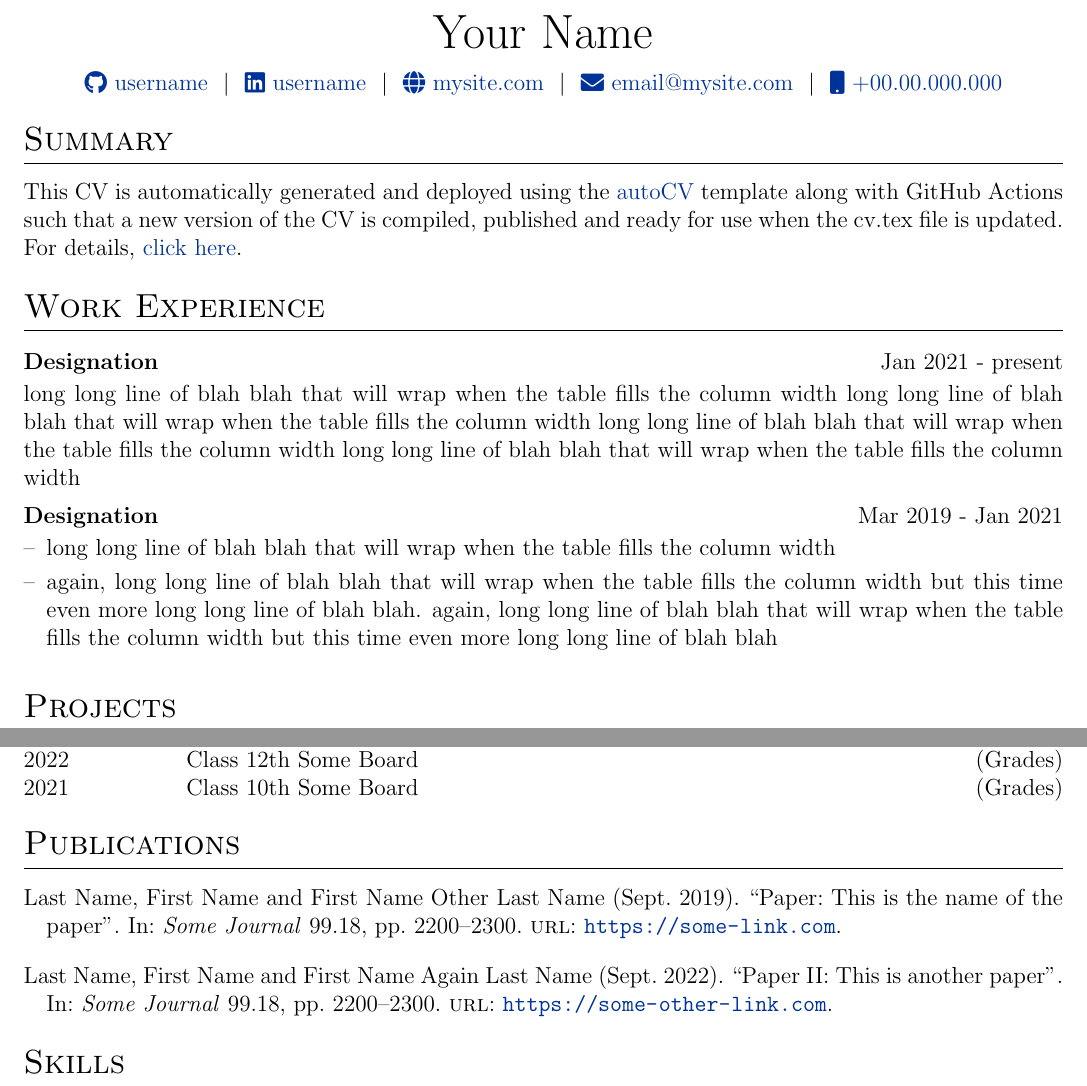
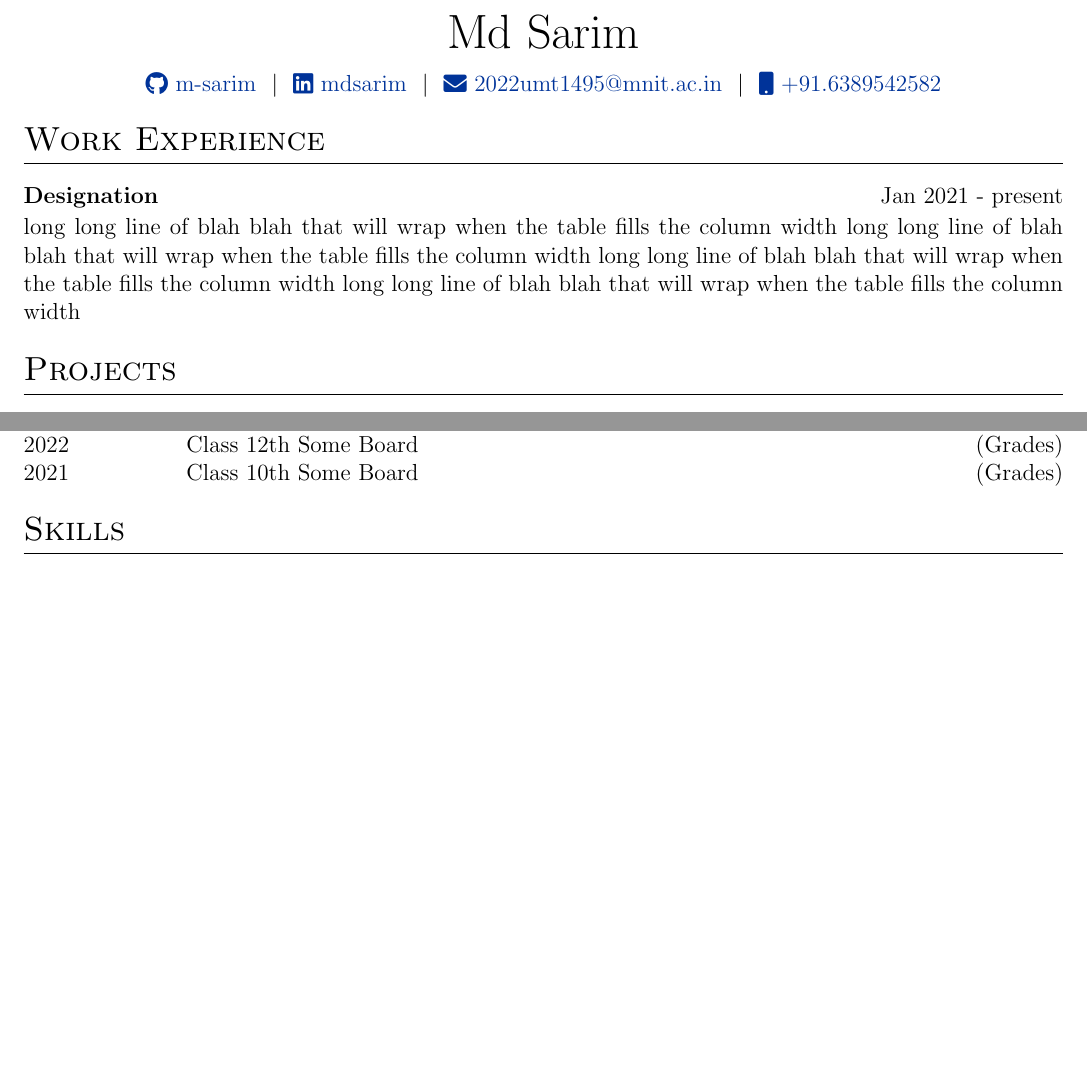
Before and after one commit to bakchoder/resume_generator, a LaTeX CV (cv.tex): two parts of the page, joined at a grey line, cut at the place of the change, the shorter picture padded with empty space. Compiled offline with pdfLaTeX.

Commit message:
Update cv.tex
removed unnecessary sections like summary, publications etc.

```diff
--- a/cv.tex
+++ b/cv.tex
@@ -142,21 +142,16 @@
 % \end{tabularx}
 
 \begin{tabularx}{\linewidth}{@{} C @{}}
-\Huge{Your Name} \\[7.5pt]
-\href{https://github.com/username}{\raisebox{-0.05\height}\faGithub\ username} \ $|$ \
-\href{https://linkedin.com/in/username}{\raisebox{-0.05\height}\faLinkedin\ username} \ $|$ \
-\href{https://mysite.com}{\raisebox{-0.05\height}\faGlobe \ mysite.com} \ $|$ \
-\href{mailto:email@mysite.com}{\raisebox{-0.05\height}\faEnvelope \ email@mysite.com} \ $|$ \
-\href{tel:+000000000000}{\raisebox{-0.05\height}\faMobile \ +00.00.000.000} \\
+\Huge{Md Sarim} \\[7.5pt]
+\href{https://github.com/m-sarim}{\raisebox{-0.05\height}\faGithub\ m-sarim} \ $|$ \
+\href{https://linkedin.com/in/mdsarim}{\raisebox{-0.05\height}\faLinkedin\ mdsarim} \ $|$ \
+\href{mailto:2022umt1495@mnit.ac.in}{\raisebox{-0.05\height}\faEnvelope \ 2022umt1495@mnit.ac.in} \ $|$ \
+\href{tel:+916389542582}{\raisebox{-0.05\height}\faMobile \ +91.6389542582} \\
 \end{tabularx}
 
 %----------------------------------------------------------------------------------------
 % EXPERIENCE SECTIONS
 %----------------------------------------------------------------------------------------
-
-%Interests/ Keywords/ Summary
-\section{Summary}
-This CV is automatically generated and deployed using the \href{https://github.com/jitinnair1/autoCV}{autoCV} template along with GitHub Actions such that a new version of the CV is compiled, published and ready for use when the cv.tex file is updated. For details, \href{https://github.com/jitinnair1/autoCV}{click here}.
 
 %Experience
 \section{Work Experience}
@@ -164,12 +159,6 @@ This CV is automatically generated and deployed using the \href{https://github.c
 \begin{jobshort}{Designation}{Jan 2021 - present}
 long long line of blah blah that will wrap when the table fills the column width long long line of blah blah that will wrap when the table fills the column width long long line of blah blah that will wrap when the table fills the column width long long line of blah blah that will wrap when the table fills the column width
 \end{jobshort}
-
-
-\begin{joblong}{Designation}{Mar 2019 - Jan 2021}
-\item long long line of blah blah that will wrap when the table fills the column width
-\item again, long long line of blah blah that will wrap when the table fills the column width but this time even more long long line of blah blah. again, long long line of blah blah that will wrap when the table fills the column width but this time even more long long line of blah blah
-\end{joblong}
 
 %Projects
 \section{Projects}
@@ -194,15 +183,6 @@ long long line of blah blah that will wrap when the table fills the column width
 \end{tabularx}
 
 %----------------------------------------------------------------------------------------
-%	PUBLICATIONS
-%----------------------------------------------------------------------------------------
-\section{Publications}
-\begin{refsection}[citations.bib]
-\nocite{*}
-\printbibliography[heading=none]
-\end{refsection}
-
-%----------------------------------------------------------------------------------------
 %	SKILLS
 %----------------------------------------------------------------------------------------
 \section{Skills}
```
